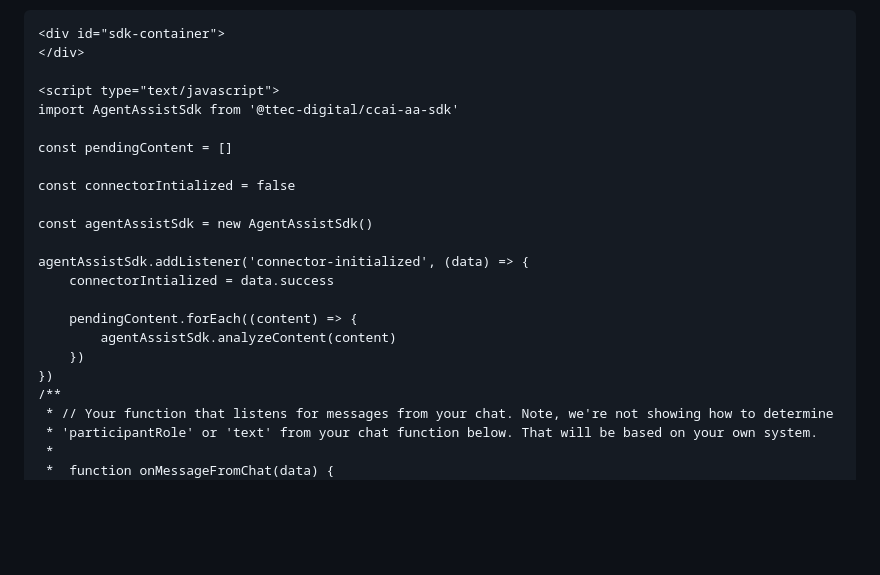
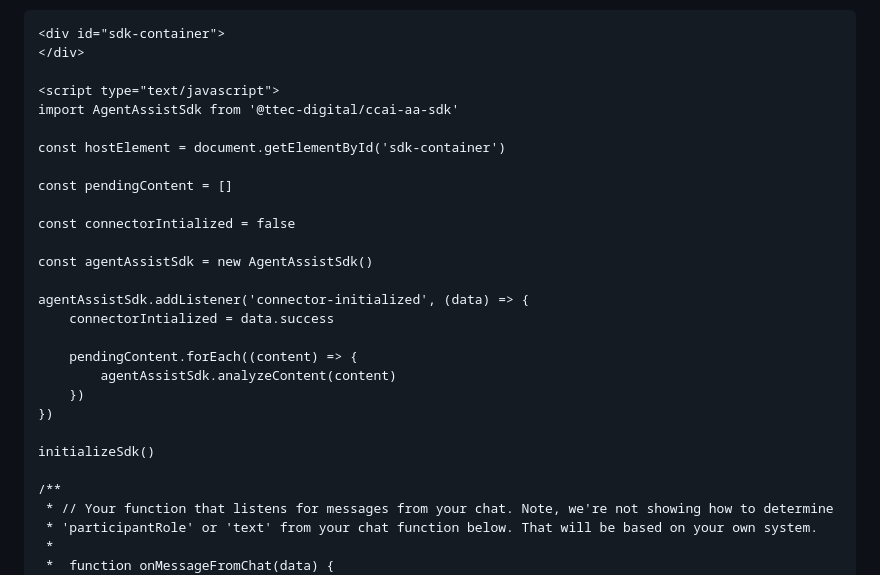
Before and after one commit to Dig-Voice-AI/ccai-aa-sdk, a Markdown page: README.md, the part around the change printed below. Rendered like a GitHub page; blank space fills up the shorter version.

```diff
--- a/README.md
+++ b/README.md
@@ -62,6 +62,8 @@ As an example, you may need to consider what happens if chat messages are create
 <script type="text/javascript">
 import AgentAssistSdk from '@ttec-digital/ccai-aa-sdk'
 
+const hostElement = document.getElementById('sdk-container')
+
 const pendingContent = []
 
 const connectorIntialized = false
@@ -75,6 +77,9 @@ agentAssistSdk.addListener('connector-initialized', (data) => {
         agentAssistSdk.analyzeContent(content)
     })
 })
+
+initializeSdk()
+
 /**
  * // Your function that listens for messages from your chat. Note, we're not showing how to determine
  * 'participantRole' or 'text' from your chat function below. That will be based on your own system.
```
Also changed, not shown: other parts of README.md (+1 -1 lines).
